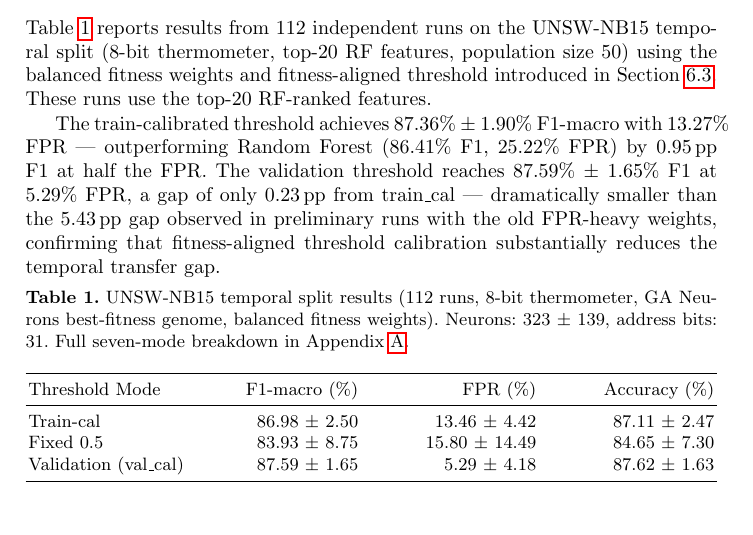
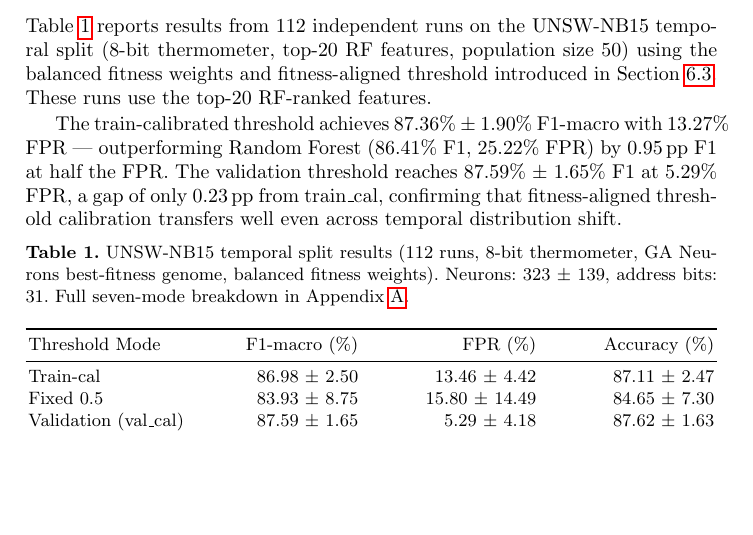
Before and after one commit to lacg/wnn, a LaTeX thesis (paper/main.tex): part of page 9 of 23, cut so that both start at the same text, the shorter picture padded with empty space. Compiled offline with pdfLaTeX.

Commit message:
Remove old-weights comparison from UNSW temporal prose
Positive framing: "transfers well even across temporal shift"
instead of "dramatically smaller than old preliminary runs."

Co-Authored-By: Claude Opus 4.6 (1M context) <noreply@anthropic.com>

```diff
--- a/paper/main.tex
+++ b/paper/main.tex
@@ -603,10 +603,9 @@ The train-calibrated threshold achieves 87.36\% $\pm$ 1.90\% F1-macro
 with 13.27\% FPR --- outperforming Random Forest (86.41\% F1,
 25.22\% FPR) by 0.95\,pp F1 at half the FPR.  The validation
 threshold reaches 87.59\% $\pm$ 1.65\% F1 at 5.29\% FPR, a gap of
-only 0.23\,pp from train\_cal --- dramatically smaller than the
-5.43\,pp gap observed in preliminary runs with the old
-FPR-heavy weights, confirming that fitness-aligned threshold
-calibration substantially reduces the temporal transfer gap.
+only 0.23\,pp from train\_cal, confirming that fitness-aligned
+threshold calibration transfers well even across temporal
+distribution shift.
 
 \begin{table}[ht!]
 \centering
```
Also changed, not shown: paper/main.pdf.
